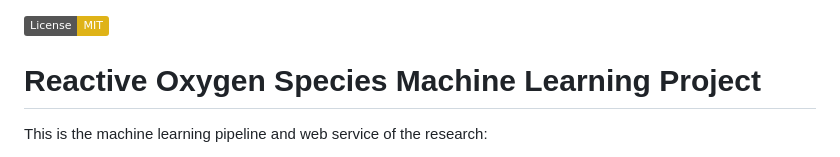
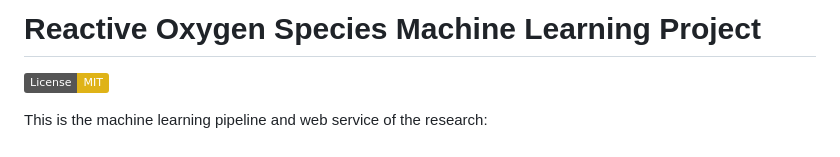
Before and after one commit to SYChenLab/ROS, a Markdown page: README.md, the part around the change. Rendered like a GitHub page; badges without logos.

```diff
--- a/README.md
+++ b/README.md
@@ -1,6 +1,6 @@
+# Reactive Oxygen Species Machine Learning Project
+
 [![License: MIT](https://img.shields.io/badge/License-MIT-yellow.svg)](https://opensource.org/licenses/MIT)
-
-# Reactive Oxygen Species Machine Learning Project
 
 This is the machine learning pipeline and web service of the research:
 
```
